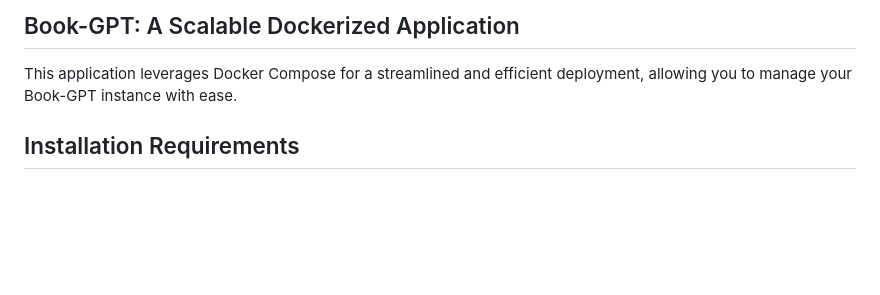
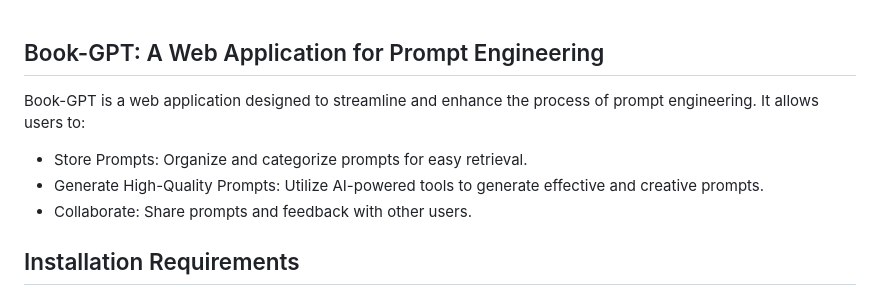
Before and after one commit to LucasToepoel/Book-GPT, a Markdown page: README.md, the part around the change. Rendered like a GitHub page; blank space fills up the shorter version.

```diff
--- a/README.md
+++ b/README.md
@@ -1,7 +1,11 @@
-## Book-GPT: A Scalable Dockerized Application
 
-This application leverages Docker Compose for a streamlined and efficient deployment, allowing you to manage your Book-GPT instance with ease.
+## Book-GPT: A Web Application for Prompt Engineering
 
+Book-GPT is a web application designed to streamline and enhance the process of prompt engineering. It allows users to:
+
+- Store Prompts: Organize and categorize prompts for easy retrieval.
+- Generate High-Quality Prompts: Utilize AI-powered tools to generate effective and creative prompts.
+- Collaborate: Share prompts and feedback with other users.
 ## Installation Requirements
 
 * Docker: Ensure you have Docker installed on your system. Download instructions can be found at [https://www.docker.com/products/docker-desktop/](https://www.docker.com/products/docker-desktop/).
```
